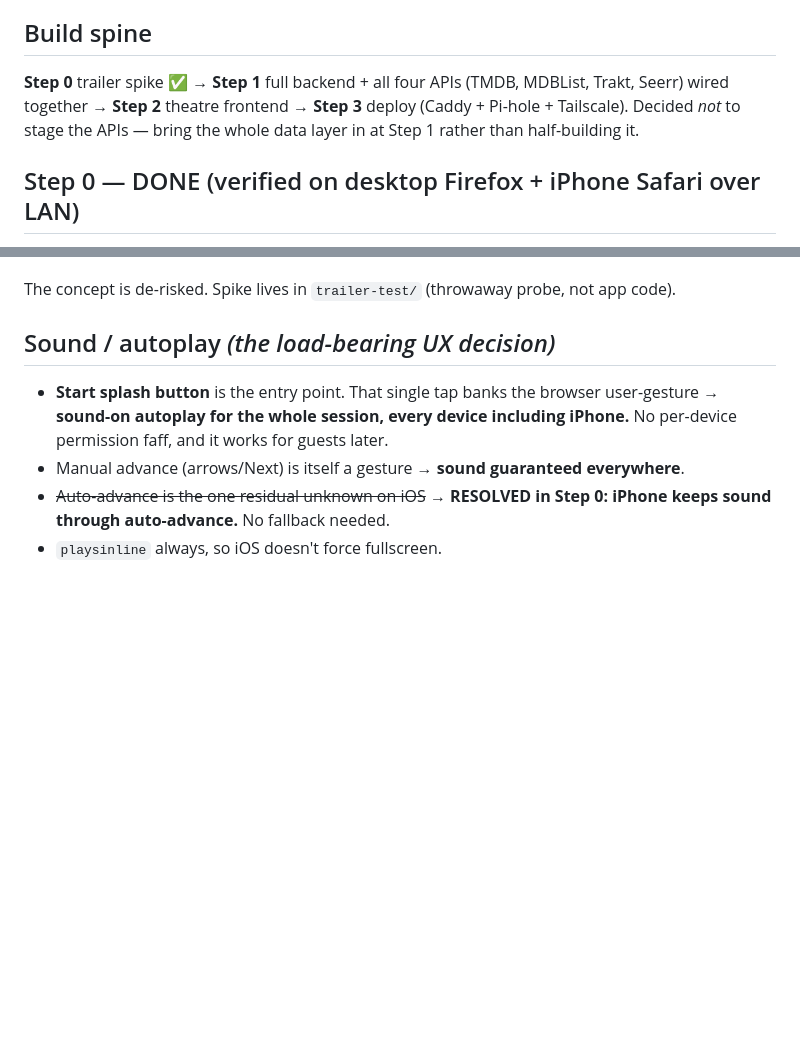
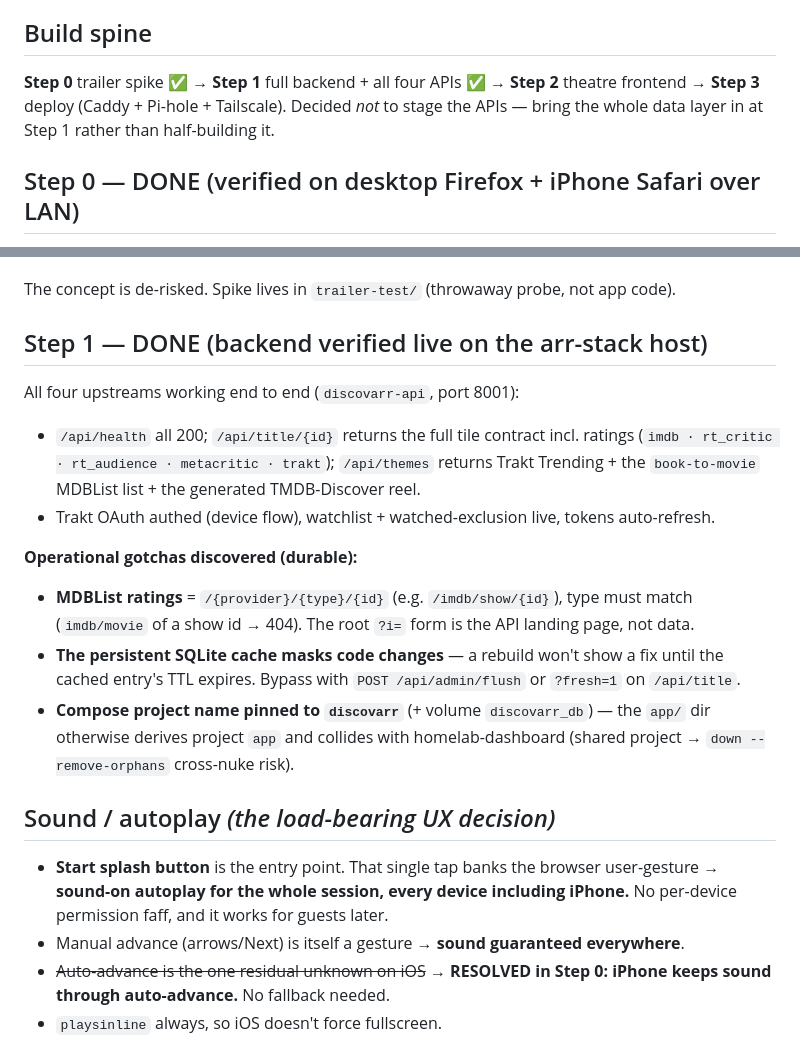
Before and after one commit to mikeyzaur/discovarr, a Markdown page: DECISIONS.md, 2 parts joined by grey strips. GitHub-like rendering; blank space fills up the shorter version.

```diff
--- a/DECISIONS.md
+++ b/DECISIONS.md
@@ -4,10 +4,9 @@ Outcomes from the concept grilling. Records *what we settled and why*, so the ha
 open assumptions don't get silently re-litigated.
 
 ## Build spine
-**Step 0** trailer spike ✅ → **Step 1** full backend + all four APIs (TMDB, MDBList, Trakt,
-Seerr) wired together → **Step 2** theatre frontend → **Step 3** deploy (Caddy + Pi-hole +
-Tailscale). Decided *not* to stage the APIs — bring the whole data layer in at Step 1 rather
-than half-building it.
+**Step 0** trailer spike ✅ → **Step 1** full backend + all four APIs ✅ → **Step 2** theatre
+frontend → **Step 3** deploy (Caddy + Pi-hole + Tailscale). Decided *not* to stage the APIs —
+bring the whole data layer in at Step 1 rather than half-building it.
 
 ## Step 0 — DONE (verified on desktop Firefox + iPhone Safari over LAN)
 All four verdicts passed:
@@ -23,6 +22,22 @@ All four verdicts passed:
    the safety net if it ever happens.
 
 The concept is de-risked. Spike lives in `trailer-test/` (throwaway probe, not app code).
+
+## Step 1 — DONE (backend verified live on the arr-stack host)
+All four upstreams working end to end (`discovarr-api`, port 8001):
+- `/api/health` all 200; `/api/title/{id}` returns the full tile contract incl. ratings
+  (`imdb · rt_critic · rt_audience · metacritic · trakt`); `/api/themes` returns Trakt
+  Trending + the `book-to-movie` MDBList list + the generated TMDB-Discover reel.
+- Trakt OAuth authed (device flow), watchlist + watched-exclusion live, tokens auto-refresh.
+
+**Operational gotchas discovered (durable):**
+- **MDBList ratings** = `/{provider}/{type}/{id}` (e.g. `/imdb/show/{id}`), type must match
+  (`imdb/movie` of a show id → 404). The root `?i=` form is the API landing page, not data.
+- **The persistent SQLite cache masks code changes** — a rebuild won't show a fix until the
+  cached entry's TTL expires. Bypass with `POST /api/admin/flush` or `?fresh=1` on `/api/title`.
+- **Compose project name pinned to `discovarr`** (+ volume `discovarr_db`) — the `app/` dir
+  otherwise derives project `app` and collides with homelab-dashboard (shared project →
+  `down --remove-orphans` cross-nuke risk).
 
 ## Sound / autoplay  *(the load-bearing UX decision)*
 - **Start splash button** is the entry point. That single tap banks the browser user-gesture →
```
Also changed, not shown: handoff.md (+42 -31 lines).
